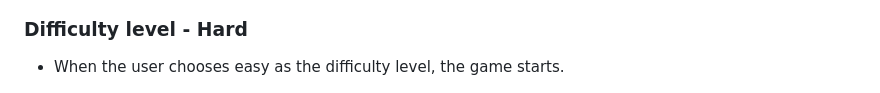
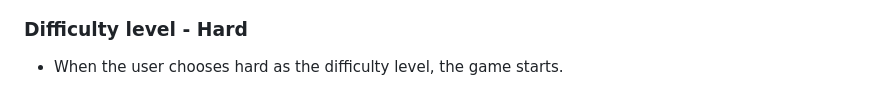
Before and after one commit to raed-nimer/hangman-project-python, a Markdown page: README.md, the part around the change. Rendered like a GitHub page.

Commit message:
Further improvements on readme

```diff
--- a/README.md
+++ b/README.md
@@ -54,7 +54,7 @@ The game is deployed on Code Institute mock terminal on Heroku. The live app can
 
 ### Difficulty level - Hard
 
-- When the user chooses easy as the difficulty level, the game starts.
+- When the user chooses hard as the difficulty level, the game starts.
 
 ![Hard](static/assets/images/Hard-1.png)
 
```
